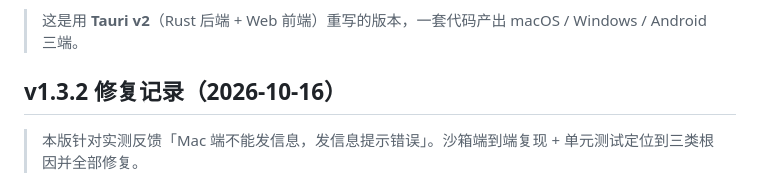
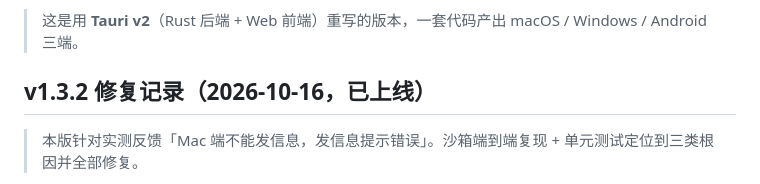
Before and after one commit to fyrs3101/HongshengFeishu, a Markdown page: README.md, the part around the change. GitHub-like rendering.

Commit message:
docs: v1.3.2 标记为已上线

```diff
--- a/README.md
+++ b/README.md
@@ -5,7 +5,7 @@
 
 > 这是用 **Tauri v2**（Rust 后端 + Web 前端）重写的版本，一套代码产出 macOS / Windows / Android 三端。
 
-## v1.3.2 修复记录（2026-10-16）
+## v1.3.2 修复记录（2026-10-16，已上线）
 
 > 本版针对实测反馈「Mac 端不能发信息，发信息提示错误」。沙箱端到端复现 + 单元测试定位到三类根因并全部修复。
 
```
